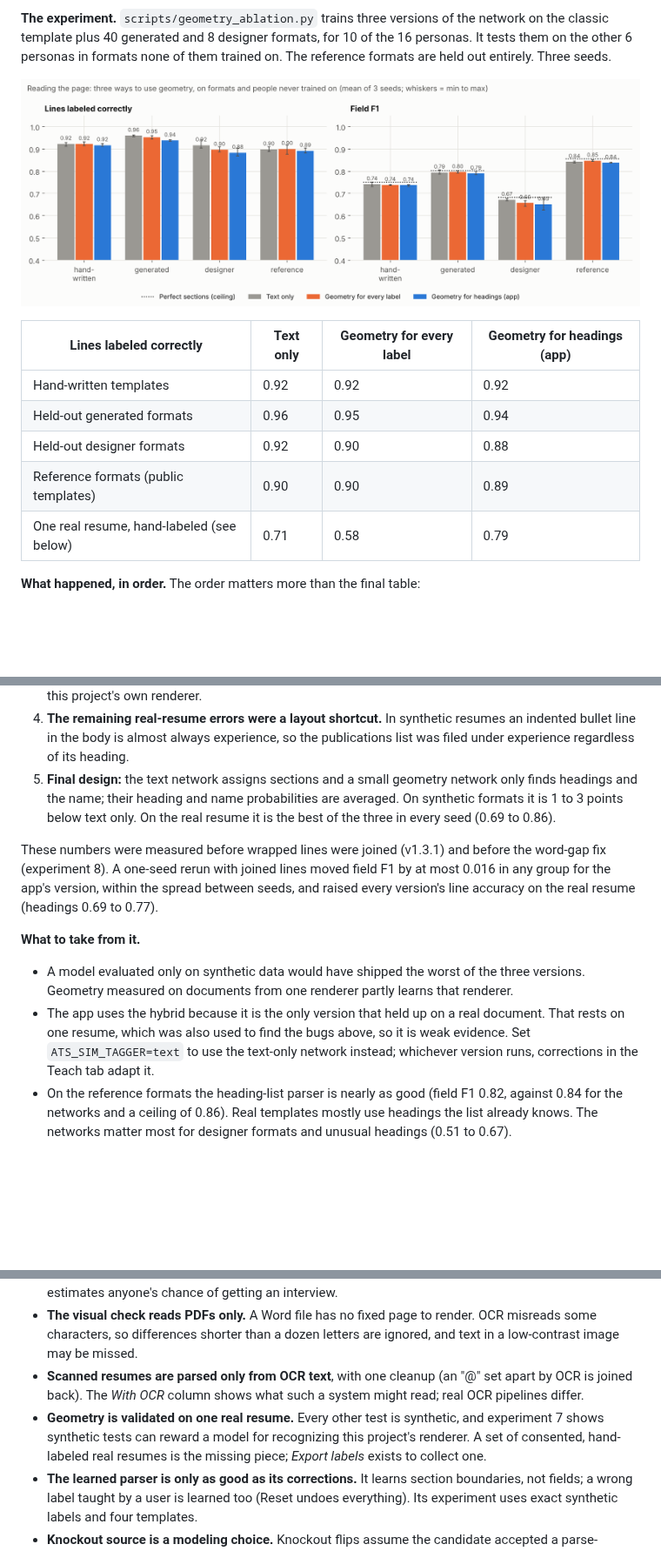
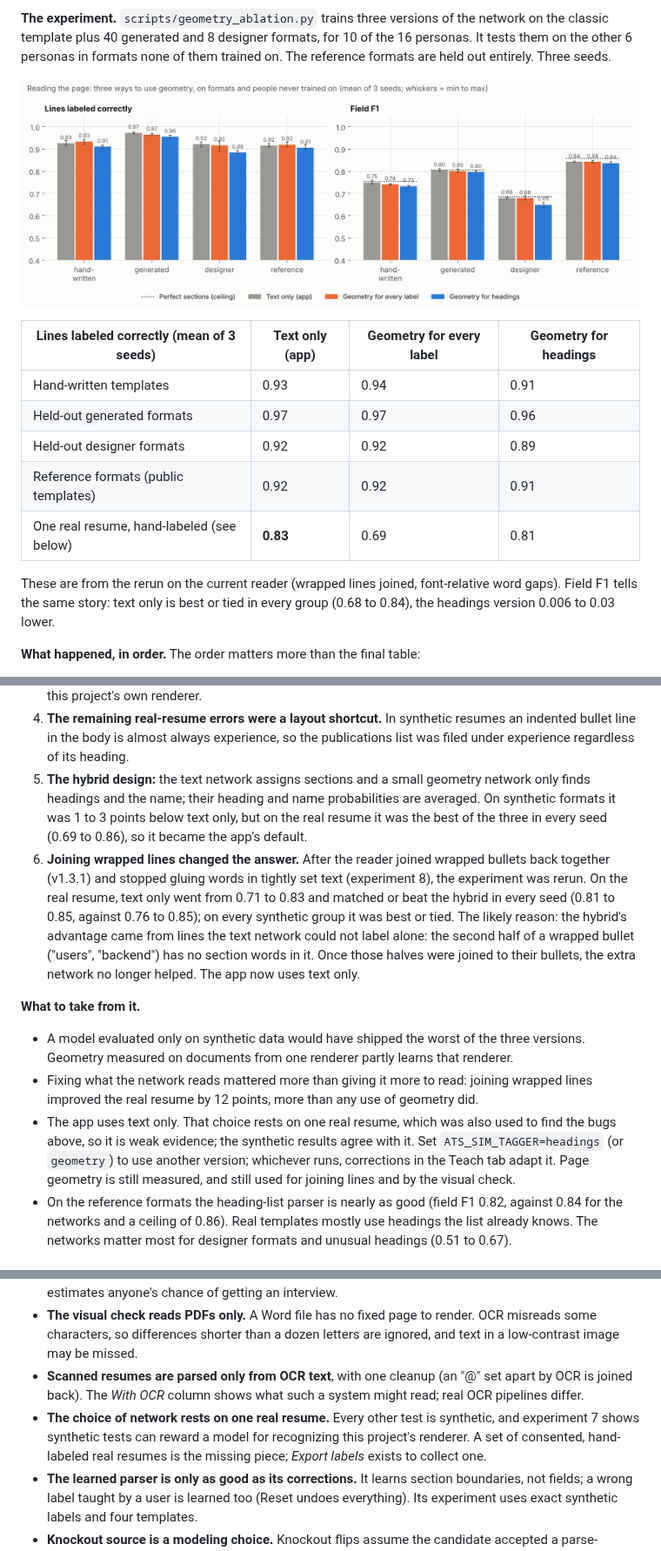
Before and after one commit to shreyosecret/ATSResumeFilter, a Markdown page: README.md, 3 parts joined by grey strips. Shown at 87% size. GitHub-like rendering; pictures changed too: results/geometry/geometry_ablation.png; blank space fills up the shorter version.

```diff
--- a/README.md
+++ b/README.md
@@ -382,13 +382,15 @@ Experiments 5 and 6 were run with the text-only network, before page geometry ex
 
 ![Geometry ablation](results/geometry/geometry_ablation.png)
 
-| Lines labeled correctly | Text only | Geometry for every label | Geometry for headings (app) |
+| Lines labeled correctly (mean of 3 seeds) | Text only (app) | Geometry for every label | Geometry for headings |
 |---|---|---|---|
-| Hand-written templates | 0.92 | 0.92 | 0.92 |
-| Held-out generated formats | 0.96 | 0.95 | 0.94 |
-| Held-out designer formats | 0.92 | 0.90 | 0.88 |
-| Reference formats (public templates) | 0.90 | 0.90 | 0.89 |
-| One real resume, hand-labeled (see below) | 0.71 | 0.58 | 0.79 |
+| Hand-written templates | 0.93 | 0.94 | 0.91 |
+| Held-out generated formats | 0.97 | 0.97 | 0.96 |
+| Held-out designer formats | 0.92 | 0.92 | 0.89 |
+| Reference formats (public templates) | 0.92 | 0.92 | 0.91 |
+| One real resume, hand-labeled (see below) | **0.83** | 0.69 | 0.81 |
+
+These are from the rerun on the current reader (wrapped lines joined, font-relative word gaps). Field F1 tells the same story: text only is best or tied in every group (0.68 to 0.84), the headings version 0.006 to 0.03 lower.
 
 **What happened, in order.** The order matters more than the final table:
 
@@ -396,14 +398,14 @@ Experiments 5 and 6 were run with the text-only network, before page geometry ex
 2. **On a real resume it was much worse.** It got 0.52 of lines right, against 0.69 for text only (three seeds), on a hand-labeled two-page student resume (the author's own, kept out of the repository). Every line it got wrong was on page 2. All synthetic resumes are one page, so the page-number feature never varied in training, kept its random starting weights, and pushed every page-2 line toward "experience".
 3. **Fix:** remove page number and height on the page, and train on a second, randomly perturbed copy of each resume's geometry. This closed most of the gap on the real resume but erased the synthetic gains (the table's middle column). In other words, much of the early gain was the network recognizing this project's own renderer.
 4. **The remaining real-resume errors were a layout shortcut.** In synthetic resumes an indented bullet line in the body is almost always experience, so the publications list was filed under experience regardless of its heading.
-5. **Final design:** the text network assigns sections and a small geometry network only finds headings and the name; their heading and name probabilities are averaged. On synthetic formats it is 1 to 3 points below text only. On the real resume it is the best of the three in every seed (0.69 to 0.86).
-
-These numbers were measured before wrapped lines were joined (v1.3.1) and before the word-gap fix (experiment 8). A one-seed rerun with joined lines moved field F1 by at most 0.016 in any group for the app's version, within the spread between seeds, and raised every version's line accuracy on the real resume (headings 0.69 to 0.77).
+5. **The hybrid design:** the text network assigns sections and a small geometry network only finds headings and the name; their heading and name probabilities are averaged. On synthetic formats it was 1 to 3 points below text only, but on the real resume it was the best of the three in every seed (0.69 to 0.86), so it became the app's default.
+6. **Joining wrapped lines changed the answer.** After the reader joined wrapped bullets back together (v1.3.1) and stopped gluing words in tightly set text (experiment 8), the experiment was rerun. On the real resume, text only went from 0.71 to 0.83 and matched or beat the hybrid in every seed (0.81 to 0.85, against 0.76 to 0.85); on every synthetic group it was best or tied. The likely reason: the hybrid's advantage came from lines the text network could not label alone: the second half of a wrapped bullet ("users", "backend") has no section words in it. Once those halves were joined to their bullets, the extra network no longer helped. The app now uses text only.
 
 **What to take from it.**
 
 - A model evaluated only on synthetic data would have shipped the worst of the three versions. Geometry measured on documents from one renderer partly learns that renderer.
-- The app uses the hybrid because it is the only version that held up on a real document. That rests on one resume, which was also used to find the bugs above, so it is weak evidence. Set `ATS_SIM_TAGGER=text` to use the text-only network instead; whichever version runs, corrections in the Teach tab adapt it.
+- Fixing what the network reads mattered more than giving it more to read: joining wrapped lines improved the real resume by 12 points, more than any use of geometry did.
+- The app uses text only. That choice rests on one real resume, which was also used to find the bugs above, so it is weak evidence; the synthetic results agree with it. Set `ATS_SIM_TAGGER=headings` (or `geometry`) to use another version; whichever runs, corrections in the Teach tab adapt it. Page geometry is still measured, and still used for joining lines and by the visual check.
 - On the reference formats the heading-list parser is nearly as good (field F1 0.82, against 0.84 for the networks and a ceiling of 0.86). Real templates mostly use headings the list already knows. The networks matter most for designer formats and unusual headings (0.51 to 0.67).
 
 ### 8. Reading the page as an image: OCR vs small vision-language models
@@ -447,7 +449,7 @@ The report (written to `private/`, which is gitignored) shows what each parser e
 - **Scores are not decisions.** Real outcomes depend on recruiters, referrals and timing. Nothing here estimates anyone's chance of getting an interview.
 - **The visual check reads PDFs only.** A Word file has no fixed page to render. OCR misreads some characters, so differences shorter than a dozen letters are ignored, and text in a low-contrast image may be missed.
 - **Scanned resumes are parsed only from OCR text**, with one cleanup (an "@" set apart by OCR is joined back). The *With OCR* column shows what such a system might read; real OCR pipelines differ.
-- **Geometry is validated on one real resume.** Every other test is synthetic, and experiment 7 shows synthetic tests can reward a model for recognizing this project's renderer. A set of consented, hand-labeled real resumes is the missing piece; *Export labels* exists to collect one.
+- **The choice of network rests on one real resume.** Every other test is synthetic, and experiment 7 shows synthetic tests can reward a model for recognizing this project's renderer. A set of consented, hand-labeled real resumes is the missing piece; *Export labels* exists to collect one.
 - **The learned parser is only as good as its corrections.** It learns section boundaries, not fields; a wrong label taught by a user is learned too (Reset undoes everything). Its experiment uses exact synthetic labels and four templates.
 - **Knockout source is a modeling choice.** Knockout flips assume the candidate accepted a parse-prefilled form. If candidates type their answers, layout cannot affect knockouts at all.
 
```
Also changed, not shown: packaging/RELEASE_NOTES.md (+1 -1 lines), 8 other files.
